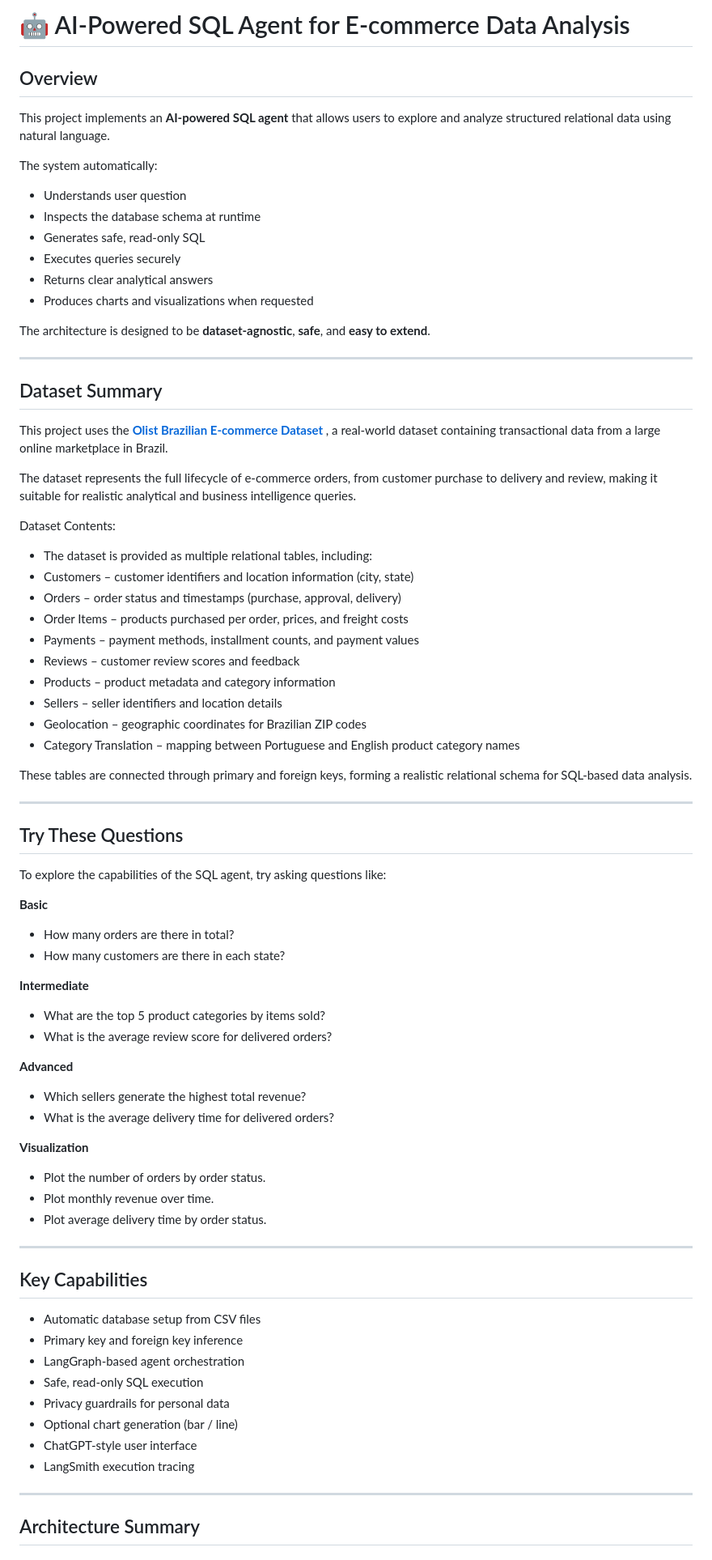
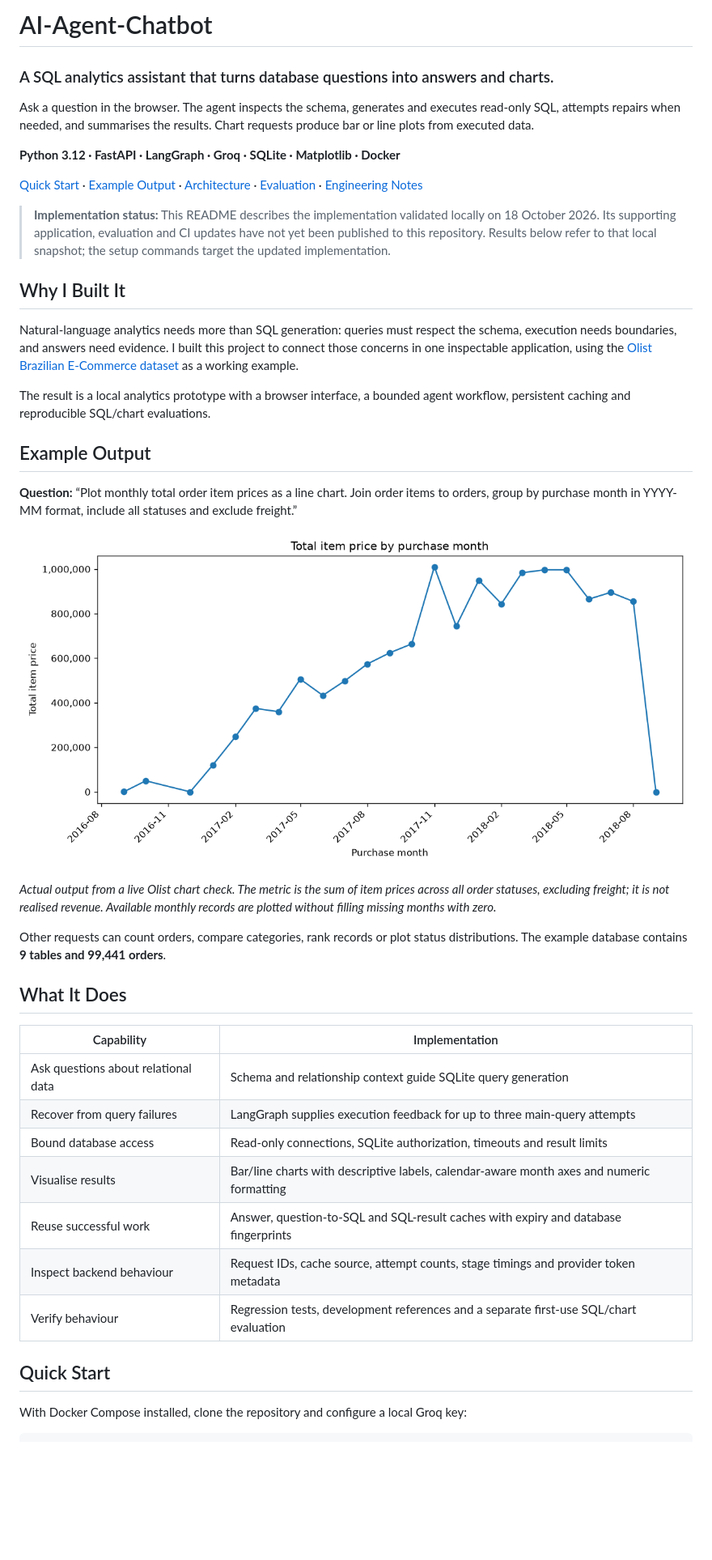
Before and after one commit to letriluan/AI-Agent-Chatbot, a Markdown page: README.md, the part around one of its changes. Shown at 81% size. GitHub-like rendering; pictures changed too: docs/images/olist-month-line.png (added); blank space fills up the shorter version.

Commit message:
docs: present SQL agent workflow, evaluation results and chart examples

```diff
--- a/README.md
+++ b/README.md
@@ -1,76 +1,44 @@
-# 🤖 AI-Powered SQL Agent for E-commerce Data Analysis
+# AI-Agent-Chatbot
 
-## Overview
-This project implements an **AI-powered SQL agent** that allows users to explore and analyze structured relational data using natural language.
+### A SQL analytics assistant that turns database questions into answers and charts.
 
-The system automatically:
-- Understands user question
-- Inspects the database schema at runtime
-- Generates safe, read-only SQL
-- Executes queries securely
-- Returns clear analytical answers
-- Produces charts and visualizations when requested
+Ask a question in the browser. The agent inspects the schema, generates and executes read-only SQL, attempts repairs when needed, and summarises the results. Chart requests produce bar or line plots from executed data.
 
-The architecture is designed to be **dataset-agnostic**, **safe**, and **easy to extend**.
+**Python 3.12 · FastAPI · LangGraph · Groq · SQLite · Matplotlib · Docker**
 
----
+[Quick Start](#quick-start) · [Example Output](#example-output) · [Architecture](#architecture) · [Evaluation](#evaluation) · [Engineering Notes](docs/ENGINEERING.md)
 
+> **Implementation status:** This README describes the implementation validated locally on 18 October 2026. Its supporting application, evaluation and CI updates have not yet been published to this repository. Results below refer to that local snapshot; the setup commands target the updated implementation.
 
-## Dataset Summary
+## Why I Built It
 
-This project uses the **[Olist Brazilian E-commerce Dataset](https://www.kaggle.com/datasets/olistbr/brazilian-ecommerce)** , a real-world dataset containing transactional data from a large online marketplace in Brazil.
+Natural-language analytics needs more than SQL generation: queries must respect the schema, execution needs boundaries, and answers need evidence. I built this project to connect those concerns in one inspectable application, using the [Olist Brazilian E-Commerce dataset](https://www.kaggle.com/datasets/olistbr/brazilian-ecommerce) as a working example.
 
-The dataset represents the full lifecycle of e-commerce orders, from customer purchase to delivery and review, making it suitable for realistic analytical and business intelligence queries.
+The result is a local analytics prototype with a browser interface, a bounded agent workflow, persistent caching and reproducible SQL/chart evaluations.
 
-Dataset Contents:
-- The dataset is provided as multiple relational tables, including:
-- Customers – customer identifiers and location information (city, state)
-- Orders – order status and timestamps (purchase, approval, delivery)
-- Order Items – products purchased per order, prices, and freight costs
-- Payments – payment methods, installment counts, and payment values
-- Reviews – customer review scores and feedback
-- Products – product metadata and category information
-- Sellers – seller identifiers and location details
-- Geolocation – geographic coordinates for Brazilian ZIP codes
-- Category Translation – mapping between Portuguese and English product category names
+## Example Output
 
-These tables are connected through primary and foreign keys, forming a realistic relational schema for SQL-based data analysis.
+**Question:** “Plot monthly total order item prices as a line chart. Join order items to orders, group by purchase month in YYYY-MM format, include all statuses and exclude freight.”
 
----
+![Monthly item-price totals generated during a live Olist evaluation](docs/images/olist-month-line.png)
 
-## Try These Questions
+*Actual output from a live Olist chart check. The metric is the sum of item prices across all order statuses, excluding freight; it is not realised revenue. Available monthly records are plotted without filling missing months with zero.*
 
-To explore the capabilities of the SQL agent, try asking questions like:
+Other requests can count orders, compare categories, rank records or plot status distributions. The example database contains **9 tables and 99,441 orders**.
 
-**Basic**
-- How many orders are there in total?
-- How many customers are there in each state?
+## What It Does
 
-**Intermediate**
-- What are the top 5 product categories by items sold?
-- What is the average review score for delivered orders?
+| Capability | Implementation |
+| --- | --- |
+| Ask questions about relational data | Schema and relationship context guide SQLite query generation |
+| Recover from query failures | LangGraph supplies execution feedback for up to three main-query attempts |
+| Bound database access | Read-only connections, SQLite authorization, timeouts and result limits |
+| Visualise results | Bar/line charts with descriptive labels, calendar-aware month axes and numeric formatting |
+| Reuse successful work | Answer, question-to-SQL and SQL-result caches with expiry and database fingerprints |
+| Inspect backend behaviour | Request IDs, cache source, attempt counts, stage timings and provider token metadata |
+| Verify behaviour | Regression tests, development references and a separate first-use SQL/chart evaluation |
 
-**Advanced**
-- Which sellers generate the highest total revenue?
-- What is the average delivery time for delivered orders?
+## Quick Start
 
-**Visualization**
-- Plot the number of orders by order status.
-- Plot monthly revenue over time.
-- Plot average delivery time by order status.
----
+With Docker Compose installed, clone the repository and configure a local Groq key:
 
-## Key Capabilities
-- Automatic database setup from CSV files
-- Primary key and foreign key inference
-- LangGraph-based agent orchestration
-- Safe, read-only SQL execution
-- Privacy guardrails for personal data
-- Optional chart generation (bar / line)
-- ChatGPT-style user interface
-- LangSmith execution tracing
-
----
-
-## Architecture Summary
-
```
Also changed, not shown: other parts of README.md (+129 -79 lines), docs/ENGINEERING.md (added, +63 -0 lines), docs/HOLDOUT_EVALUATION.md (added, +43 -0 lines), docs/VALIDATION.md (added, +86 -0 lines), docs/images/olist-status-bar.png (added), 1 other file.
